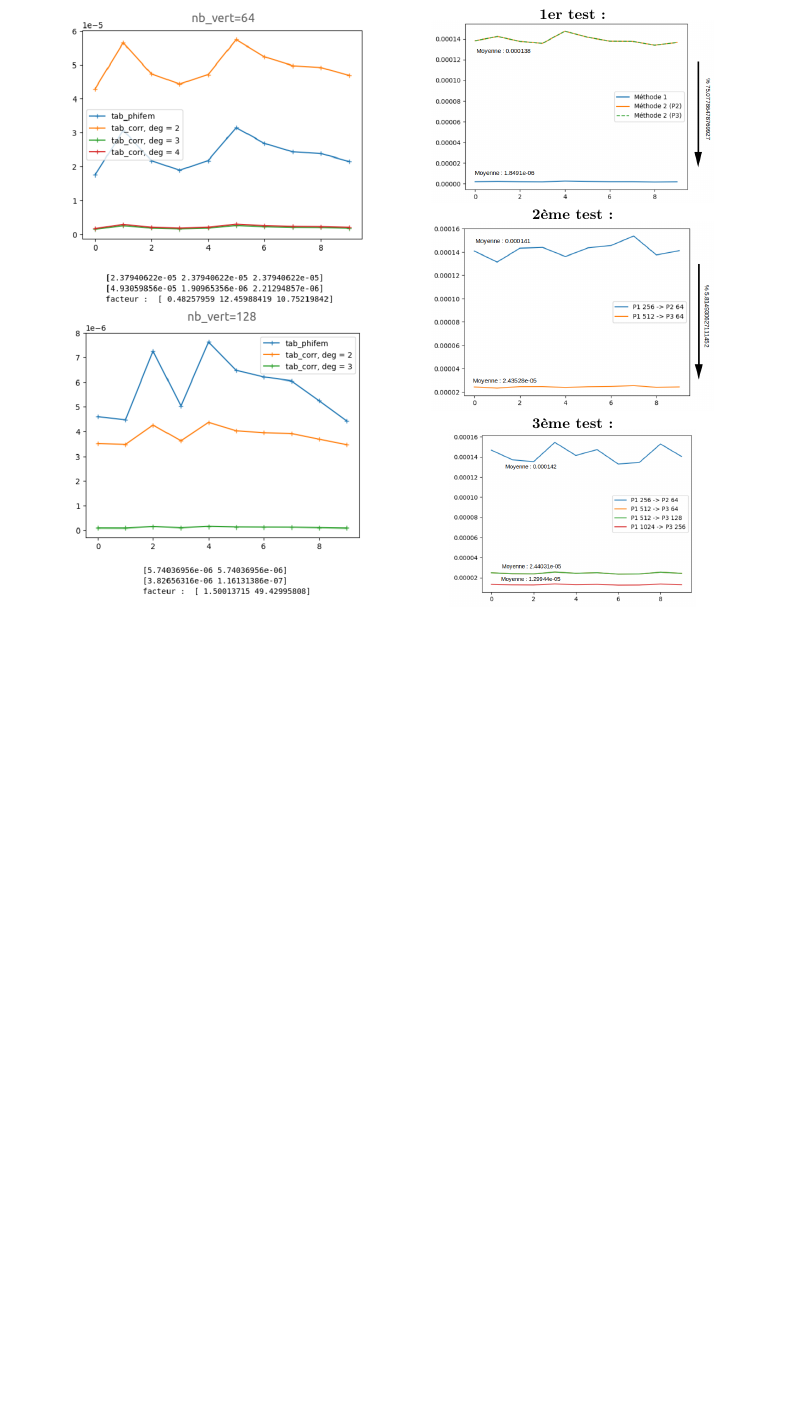
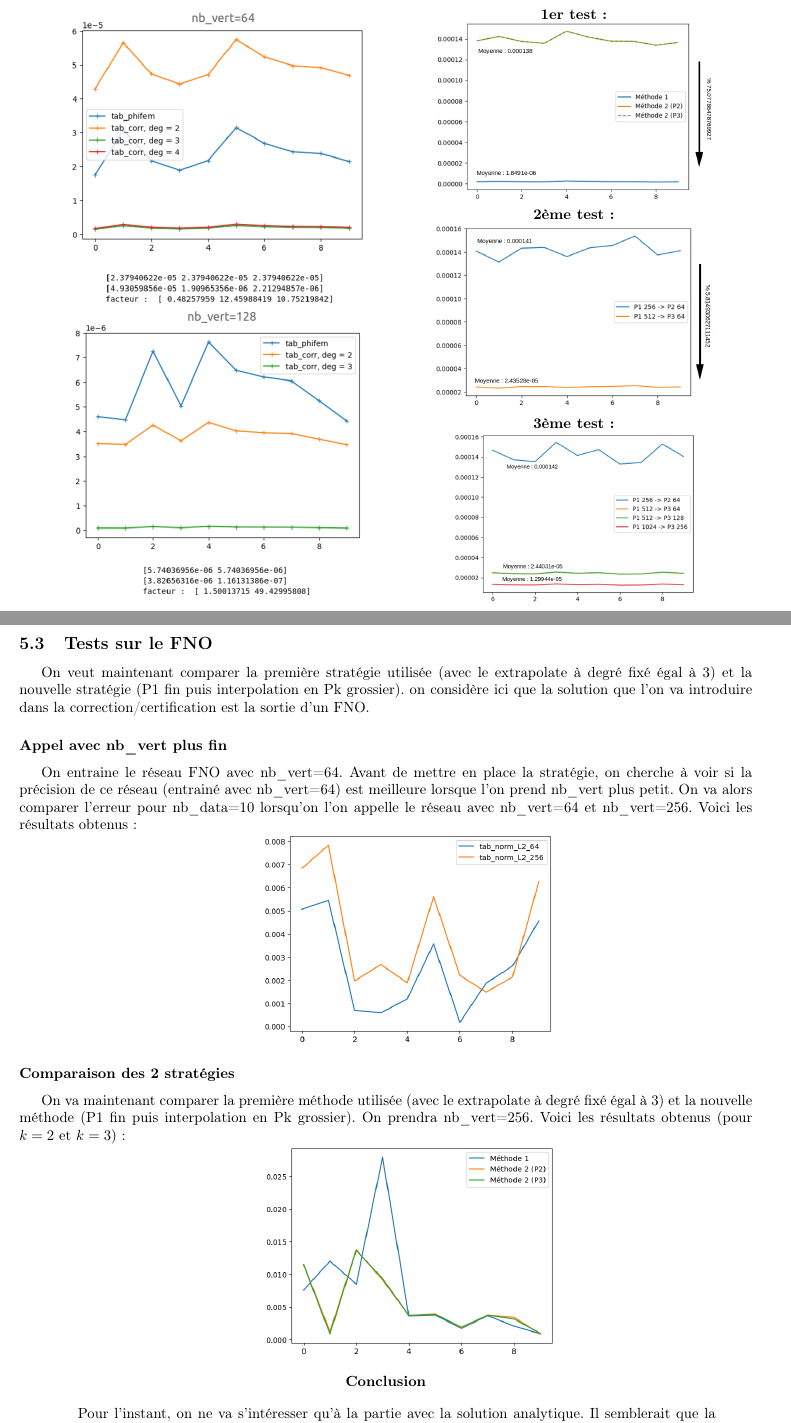
Before and after one commit to flecourtier/phifem_stage, a LaTeX paper (suivi/suivi.tex, which reads suivi/semaines/semaine_5/semaine_5.tex): part of page 13 of 13 before the commit and two parts of pages 13 and 14 of 14 after it, the two joined at a grey line, cut so that both start at the same text, the shorter picture padded with empty space. Compiled offline with pdfLaTeX.

Commit message:
semaine 5 (fin)

```diff
--- a/suivi/semaines/semaine_5/semaine_5.tex
+++ b/suivi/semaines/semaine_5/semaine_5.tex
@@ -128,3 +128,27 @@ On va effectuer exactement les mêmes tests que dans le cas trigonométrique.
 	\textbf{3ème test :} \\
 	\includegraphics[width=0.7\linewidth]{test3_poly_3.png}
 \end{minipage}
+
+\subsection{Tests sur le FNO}
+
+On veut maintenant comparer la première stratégie utilisée (avec le extrapolate à degré fixé égal à 3) et la nouvelle stratégie (P1 fin puis interpolation en Pk grossier). on considère ici que la solution que l'on va introduire dans la correction/certification est la sortie d'un FNO.
+
+\subsubsection*{Appel avec nb\_vert plus fin}
+
+On entraine le réseau FNO avec nb\_vert=64. Avant de mettre en place la stratégie, on cherche à voir si la précision de ce réseau (entrainé avec nb\_vert=64) est meilleure lorsque l'on prend nb\_vert plus petit. On va alors comparer l'erreur pour nb\_data=10 lorsqu'on l'on appelle le réseau avec nb\_vert=64 et nb\_vert=256. Voici les résultats obtenus :
+
+\begin{minipage}{\linewidth}
+	\centering
+	\includegraphics[width=0.4\linewidth]{FNO_test1.png}
+\end{minipage}
+
+\subsubsection*{Comparaison des 2 stratégies}
+
+On va maintenant comparer la première méthode utilisée (avec le extrapolate à degré fixé égal à 3) et la nouvelle méthode (P1 fin puis interpolation en Pk grossier). On prendra nb\_vert=256. Voici les résultats obtenus (pour $k=2$ et $k=3$) :
+
+\begin{minipage}{\linewidth}
+	\centering
+	\includegraphics[width=0.4\linewidth]{FNO_test2.png}
+\end{minipage}
+
+\conclusion{Pour l'instant, on ne va s'intéresser qu'à la partie avec la solution analytique. Il semblerait que la première méthode avec le extrapolate de FEniCS soit meilleure que la deuxième stratégie proposée. C'est pourquoi, vendredi, on a commencé (Killian et moi) à s'intéresser au code source du extrapolate afin de comprendre pourquoi les résultats obtenus sont meilleurs. On considérera le FNO dans un second temps.}
```
Also changed, not shown: extrapolate/extrapolate.pdf (deleted), suivi/semaines/semaine_5/images/FNO_test1.png (added), suivi/semaines/semaine_5/images/FNO_test2.png (added), 5 other files.
